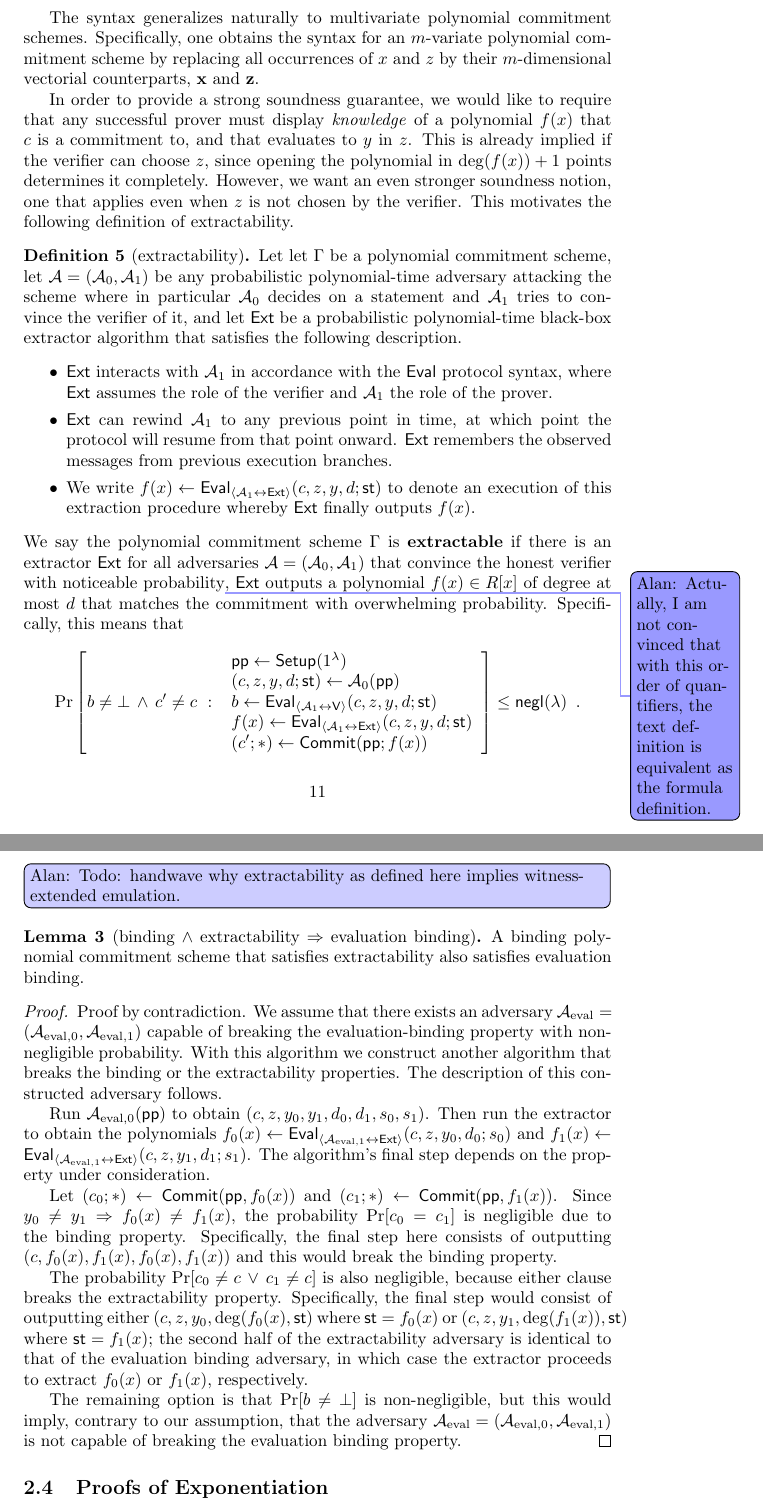
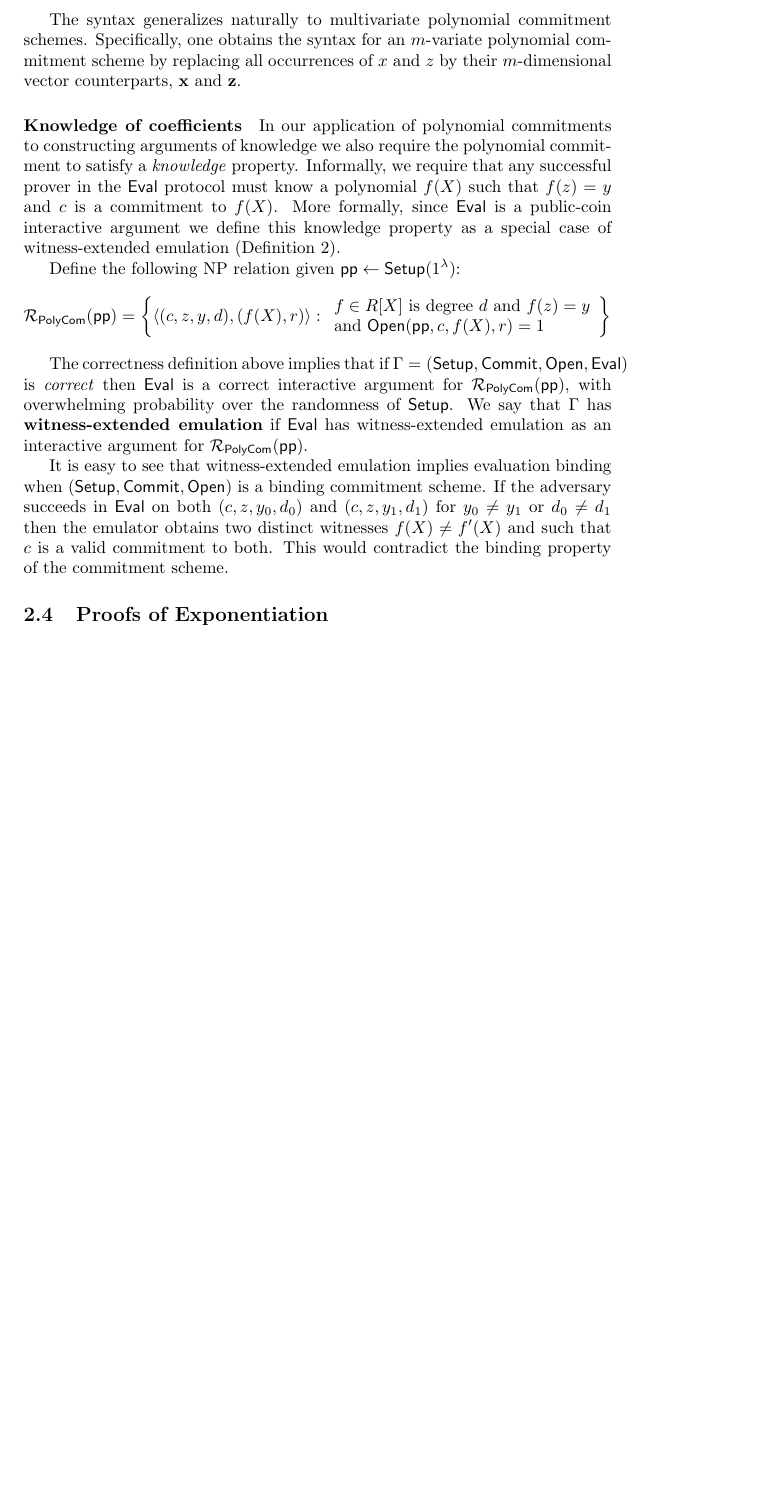
Before and after one commit to bbuenz/darker, a LaTeX paper (polycommit.tex): two parts of pages 11 and 12 of 31 before the commit and part of page 11 of 30 after it, the two joined at a grey line, cut so that both start at the same text, the shorter picture padded with empty space. Compiled offline with pdfLaTeX.

Commit message:
updated polynonial commitment definitions, particularly witness-extended emulation

```diff
--- a/polycommit.tex
+++ b/polycommit.tex
@@ -361,65 +367,37 @@ A polynomial commitment scheme is \defn{evaluation binding} if no efficient adve
 \]
 \end{definition}
 
-The syntax generalizes naturally to multivariate polynomial commitment schemes. Specifically, one obtains the syntax for an $m$-variate polynomial commitment scheme by replacing all occurrences of $x$ and $z$ by their $m$-dimensional vectorial counterparts, $\mathbf{x}$ and $\mathbf{z}$.
+The syntax generalizes naturally to multivariate polynomial commitment schemes. Specifically, one obtains the syntax for an $m$-variate polynomial commitment scheme by replacing all occurrences of $x$ and $z$ by their $m$-dimensional vector counterparts, $\mathbf{x}$ and $\mathbf{z}$.
 
-\begin{comment}
-We now define a security games for polynomial commitments
 
-\alaninline{Kate \emph{et al.} define a polynomial commitment scheme as a tuple of 6 algorithms $(\mathsf{Setup},\mathsf{Commit},\mathsf{Open},\mathsf{VerifyPoly},\mathsf{CreateWitness},\mathsf{VerifyEval})$. There is a difference between verifying a commitment and opening it. The proof-of-correct-evaluation is a ``witness''. Proving and verifying are given by non-interactive algorithms.}
-\alaninline{Sonic defines a polynomial commitment scheme as a tuple $(\mathsf{Commit}, \mathsf{Open}, \mathsf{pvC})$. The generation of the public parameters is not part of the polynomial commitment scheme. There is no special decommitment information; the $\mathsf{Commit}$ function takes a polynomial $f(x)$ and $\mathsf{Open}$ takes \emph{the same} polynomial. The algorithm $\mathsf{Open}$ outputs the evaluation $f(z)$ along with a proof; this proof is verified by $\mathsf{pcV}$.}
+%\alaninline{Kate \emph{et al.} define a polynomial commitment scheme as a tuple of 6 algorithms $(\mathsf{Setup},\mathsf{Commit},\mathsf{Open},\mathsf{VerifyPoly},\mathsf{CreateWitness},\mathsf{VerifyEval})$. There is a difference between verifying a commitment and opening it. The proof-of-correct-evaluation is a ``witness''. Proving and verifying are given by non-interactive algorithms.}
 
-\begin{definition}[Polynomial Commitment see \cite{AC:KatZavGol10} ]
-We say a polynomial commitment scheme, consisting of algorithms $(\setup,\commit)$ and the interactive protocols $\open$ and $\eval$ is secure interactive if it satisfies the following properties:
-\paragraph{Correctness}
-For an honest prover $\prover$ and a public coin honest verifier $\verifier$, is correct if for all polynomials $f(x)\in \ZZ_p[X]$ with degree polynomial in $\lambda$ and evaluation points $z\in \FF_p$:
-	\[
-                \Pr\left[\begin{array}{c}\open_{\prover,\verifier}(\crs,f(x),C)=\text{"accept"}\\
-                \eval_{\prover,\verifier}(\crs,C,z,y;f(x))=\text{"accept"}
-                \end{array}  :
-                \begin{array}{l}
-                      \crs \sample \setup(\lambda, \deg(p(x)) \\
-                      C\gets \commit(\crs,f(x))]\\
-               z\sample \FF_p\\
-                      y\gets f(z) \in \FF_p
-                \end{array}
-        \right] =1.
+%\alaninline{Sonic defines a polynomial commitment scheme as a tuple $(\mathsf{Commit}, \mathsf{Open}, \mathsf{pvC})$. The generation of the public parameters is not part of the polynomial commitment scheme. There is no special decommitment information; the $\mathsf{Commit}$ function takes a polynomial $f(x)$ and $\mathsf{Open}$ takes \emph{the same} polynomial. The algorithm $\mathsf{Open}$ outputs the evaluation $f(z)$ along with a proof; this proof is verified by $\mathsf{pcV}$.}
+
+
+\paragraph{Knowledge of coefficients} In our application of polynomial commitments to constructing arguments of knowledge we also require the polynomial commitment to satisfy a \emph{knowledge} property. Informally, we require that any successful prover in the $\eval$ protocol must know a polynomial $f(X)$ such that $f(z) = y$ and $c$ is a commitment to $f(X)$. More formally, since $\eval$ is a public-coin interactive argument we define this knowledge property as a special case of witness-extended emulation (Definition~\ref{def:wee}).
+
+Define the following NP relation given $\params \leftarrow \pro{Setup}(1^\lambda)$:
+\[
+\mathcal{R_\textsf{PolyCom}}(\params) = \left\{
+\langle (c, z, y, d), (f(X), r) \rangle
+:
+\begin{array}{l}
+f \in R[X] \ \text{is degree} \ d \ \text{and} \ f(z) = y \\
+ \text{and} \ \pro{Open}(\params, c, f(X), r) = 1 \\
+\end{array}
+\right\}
 \]
-\benedikt{ok to mesh them together?}
-\paragraph{Opening Binding}
-\alaninline{This property is called ``polynomial binding'' in Kate \emph{et al.}}
-We say a polynomial commitment scheme, consisting of algorithms $(\setup,\commit)$ and the interactive protocol $\open$, is opening binding if for all polynomial degrees $d=\poly\in \NN$ and for any efficient adversary $\adv$ and honest verifier $\verifier$:
 
-	\[
-                \Pr\left[\begin{array}{c}\open_{\adv,\verifier}(\crs,C,f(x))=\text{"accept"}\\
-                \wedge\\
-           \open_{\adv,\verifier}(\crs,C,g(x))=\text{"accept"}\\
-                \wedge\\
-                f(x)\neq g(x) \vee \deg(f(x))\neq d\end{array}  :
-                \begin{array}{l}
-                      \crs \sample \setup(\lambda, d) \\
-                      (C,z,f(x),g(x))\sample \adv(\crs)]
-                \end{array}
-        \right] \leq \negl.
-\]
-\paragraph{Evaluation Binding}
-	\[
-                \Pr\left[\begin{array}{c}\eval_{\adv,\verifier}(\crs,z,y_0,C)=\text{"accept"}\\
-                \wedge\\
-                \eval_{\adv,\verifier}(\crs,z,y_1,C)=\text{"accept"}\\
-                \wedge\\
-                y_0\neq y_1\end{array}  :
-                \begin{array}{l}
-                      \crs \sample \setup(\lambda, d) \\
-                      (C,z,y_0,y_1)\sample \adv(\crs)]
-                \end{array}
-        \right] \leq \negl.
-\]
-\end{definition}
-\end{comment}
+The correctness definition above implies that if $\Gamma = (\pro{Setup}, \pro{Commit}, \pro{Open}, \pro{Eval})$ is \emph{correct} then $\eval$ is a correct interactive argument for $\mathcal{R_\textsf{PolyCom}}(\params)$, with overwhelming probability over the randomness of $\pro{Setup}$. We say that $\Gamma$ has \textbf{witness-extended emulation} if $\eval$ has witness-extended emulation as an interactive argument for $\mathcal{R_\textsf{PolyCom}}(\params)$.
 
-In order to provide a strong soundness guarantee, we would like to require that any successful prover must display \emph{knowledge} of a polynomial $f(x)$ that $c$ is a commitment to, and that evaluates to $y$ in $z$. This is already implied if the verifier can choose $z$, since opening the polynomial in $\deg(f(x))+1$ points determines it completely. However, we want an even stronger soundness notion, one that applies even when $z$ is not chosen by the verifier. This motivates the following definition of extractability.
+It is easy to see that witness-extended emulation implies evaluation binding when $(\pro{Setup}, \pro{Commit}, \pro{Open})$ is a binding commitment scheme. If the adversary succeeds in $\eval$ on both $(c, z, y_0, d_0)$ and $(c, z, y_1, d_1)$ for $y_0 \neq y_1$ or $d_0 \neq d_1$ then the emulator obtains two distinct witnesses $f(X) \neq f'(X)$ and such that $c$ is a valid commitment to both. This would contradict the binding property of the commitment scheme.
 
+
+%that evaluates to $y$ in $z$. This is already implied if the verifier can choose $z$, since opening the polynomial in $\deg(f(X))+1$ points determines it completely. However, we want an even stronger soundness notion, one that applies even when $z$ is not chosen by the verifier. This motivates the following definition of extractability.
+
+%%OLD
+\if 0
 \begin{comment}
 We additionally require a stronger extraction property that had in different variations been defined by Zhang~\emph{et al.}~\cite{SP:ZGKPP17} and Sonic~\cite{EPRINT:MBKM19}.
 \begin{definition}[PolyCommit extraction]
@@ -450,7 +428,7 @@ Let let $\Gamma$ be a polynomial commitment scheme, let $\adv = (\adv_0, \adv_1)
     \item $\extractor$ can rewind $\adv_1$ to any previous point in time, at which point the protocol will resume from that point onward. $\ext$ remembers the observed messages from previous execution branches.
     \item We write $f(x) \gets \pro{Eval}_{\langle \adv_1 \leftrightarrow \extractor\rangle}(c,z,y,d;\st)$ to denote an execution of this extraction procedure whereby $\extractor$ finally outputs $f(x)$.
 \end{itemize}
-We say the polynomial commitment scheme $\Gamma$ is \defn{extractable} if there is an extractor $\extractor$ for all adversaries $\adv = (\adv_0, \adv_1)$ that convince the honest verifier with noticeable probability\alan{Actually, I am not convinced that with this order of quantifiers, the text definition is equivalent as the formula definition.}, $\extractor$ outputs a polynomial $f(x) \in R[x]$ of degree at most $d$ that matches the commitment with overwhelming probability. Specifically, this means that
+We say the polynomial commitment scheme $\Gamma$ is \defn{extractable} if there is an extractor $\extractor$ for all adversaries $\adv = (\adv_0, \adv_1)$ that convince the honest verifier with noticeable probability\alan{Actually, I am not convinced that with this order of quantifiers, the text definition is equivalent as the formula definition.}, $\extractor$ outputs a polynomial $f(x) \in R[X]$ of degree at most $d$ that matches the commitment with overwhelming probability. Specifically, this means that
 \[
     \Pr \left[
         b \neq \bot \, \wedge \, c' \neq c \ : \
```
Also changed, not shown: polycommit.tex (63 more changed lines).
